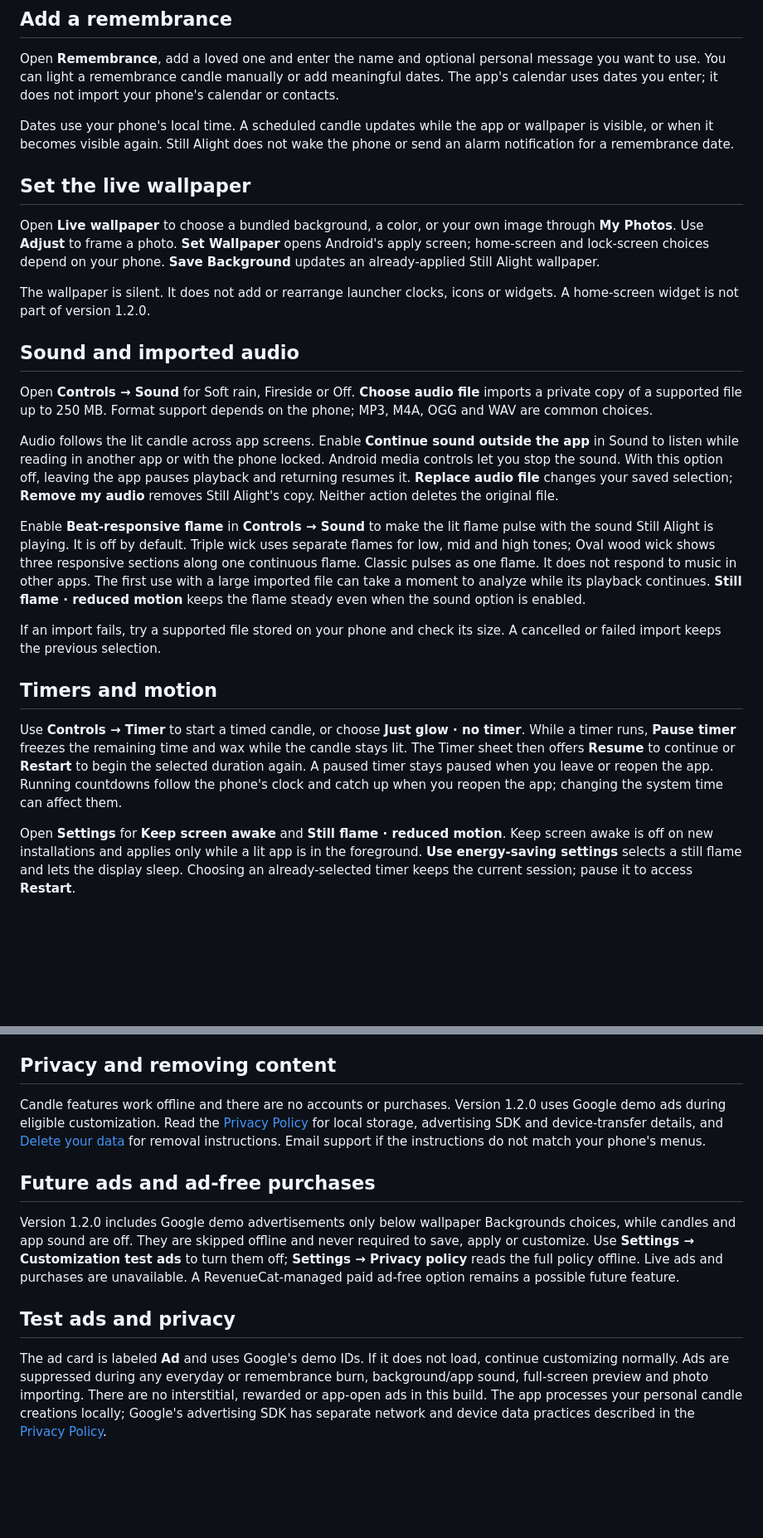
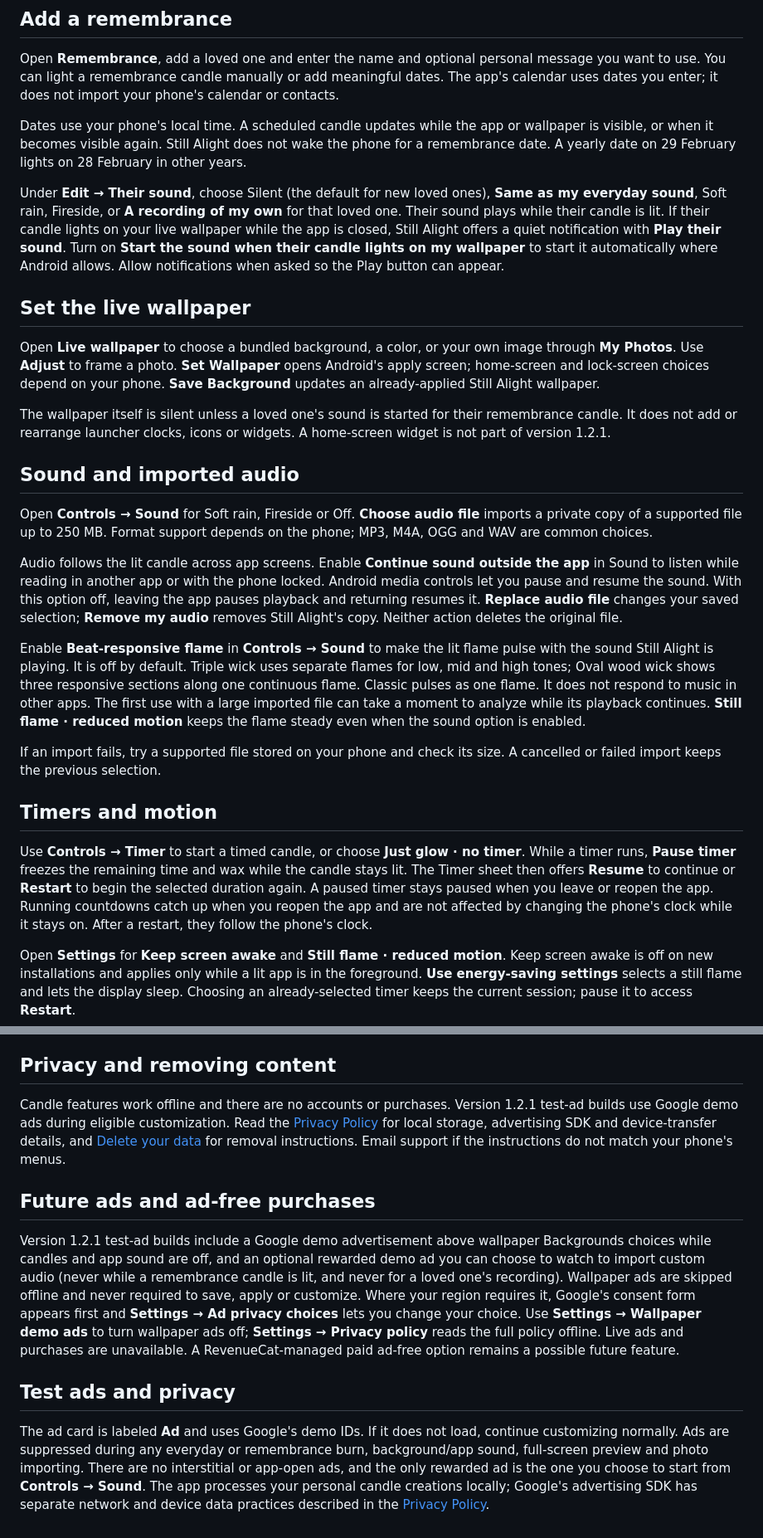
Before and after one commit to dxutakerxd/still-alight, a Markdown page: content/support.md, 2 parts joined by grey strips. Shown at 83% size. Drawn GitHub-style; blank space fills up the shorter version.

```diff
--- a/content/support.md
+++ b/content/support.md
@@ -18,19 +18,21 @@ Open **Style → Customize label → Quick label** for a template with a name, m
 
 Open **Remembrance**, add a loved one and enter the name and optional personal message you want to use. You can light a remembrance candle manually or add meaningful dates. The app's calendar uses dates you enter; it does not import your phone's calendar or contacts.
 
-Dates use your phone's local time. A scheduled candle updates while the app or wallpaper is visible, or when it becomes visible again. Still Alight does not wake the phone or send an alarm notification for a remembrance date.
+Dates use your phone's local time. A scheduled candle updates while the app or wallpaper is visible, or when it becomes visible again. Still Alight does not wake the phone for a remembrance date. A yearly date on 29 February lights on 28 February in other years.
+
+Under **Edit → Their sound**, choose Silent (the default for new loved ones), **Same as my everyday sound**, Soft rain, Fireside, or **A recording of my own** for that loved one. Their sound plays while their candle is lit. If their candle lights on your live wallpaper while the app is closed, Still Alight offers a quiet notification with **Play their sound**. Turn on **Start the sound when their candle lights on my wallpaper** to start it automatically where Android allows. Allow notifications when asked so the Play button can appear.
 
 ## Set the live wallpaper
 
 Open **Live wallpaper** to choose a bundled background, a color, or your own image through **My Photos**. Use **Adjust** to frame a photo. **Set Wallpaper** opens Android's apply screen; home-screen and lock-screen choices depend on your phone. **Save Background** updates an already-applied Still Alight wallpaper.
 
-The wallpaper is silent. It does not add or rearrange launcher clocks, icons or widgets. A home-screen widget is not part of version 1.2.0.
+The wallpaper itself is silent unless a loved one's sound is started for their remembrance candle. It does not add or rearrange launcher clocks, icons or widgets. A home-screen widget is not part of version 1.2.1.
 
 ## Sound and imported audio
 
 Open **Controls → Sound** for Soft rain, Fireside or Off. **Choose audio file** imports a private copy of a supported file up to 250 MB. Format support depends on the phone; MP3, M4A, OGG and WAV are common choices.
 
-Audio follows the lit candle across app screens. Enable **Continue sound outside the app** in Sound to listen while reading in another app or with the phone locked. Android media controls let you stop the sound. With this option off, leaving the app pauses playback and returning resumes it. **Replace audio file** changes your saved selection; **Remove my audio** removes Still Alight's copy. Neither action deletes the original file.
+Audio follows the lit candle across app screens. Enable **Continue sound outside the app** in Sound to listen while reading in another app or with the phone locked. Android media controls let you pause and resume the sound. With this option off, leaving the app pauses playback and returning resumes it. **Replace audio file** changes your saved selection; **Remove my audio** removes Still Alight's copy. Neither action deletes the original file.
 
 Enable **Beat-responsive flame** in **Controls → Sound** to make the lit flame pulse with the sound Still Alight is playing. It is off by default. Triple wick uses separate flames for low, mid and high tones; Oval wood wick shows three responsive sections along one continuous flame. Classic pulses as one flame. It does not respond to music in other apps. The first use with a large imported file can take a moment to analyze while its playback continues. **Still flame · reduced motion** keeps the flame steady even when the sound option is enabled.
 
@@ -38,7 +40,7 @@ If an import fails, try a supported file stored on your phone and check its size
 
 ## Timers and motion
 
-Use **Controls → Timer** to start a timed candle, or choose **Just glow · no timer**. While a timer runs, **Pause timer** freezes the remaining time and wax while the candle stays lit. The Timer sheet then offers **Resume** to continue or **Restart** to begin the selected duration again. A paused timer stays paused when you leave or reopen the app. Running countdowns follow the phone's clock and catch up when you reopen the app; changing the system time can affect them.
+Use **Controls → Timer** to start a timed candle, or choose **Just glow · no timer**. While a timer runs, **Pause timer** freezes the remaining time and wax while the candle stays lit. The Timer sheet then offers **Resume** to continue or **Restart** to begin the selected duration again. A paused timer stays paused when you leave or reopen the app. Running countdowns catch up when you reopen the app and are not affected by changing the phone's clock while it stays on. After a restart, they follow the phone's clock.
 
 Open **Settings** for **Keep screen awake** and **Still flame · reduced motion**. Keep screen awake is off on new installations and applies only while a lit app is in the foreground. **Use energy-saving settings** selects a still flame and lets the display sleep. Choosing an already-selected timer keeps the current session; pause it to access **Restart**.
 
@@ -50,12 +52,12 @@ Restoring replaces the app's current saved content after validating the backup.
 
 ## Privacy and removing content
 
-Candle features work offline and there are no accounts or purchases. Version 1.2.0 uses Google demo ads during eligible customization. Read the [Privacy Policy](privacy.md) for local storage, advertising SDK and device-transfer details, and [Delete your data](delete-data.md) for removal instructions. Email support if the instructions do not match your phone's menus.
+Candle features work offline and there are no accounts or purchases. Version 1.2.1 test-ad builds use Google demo ads during eligible customization. Read the [Privacy Policy](privacy.md) for local storage, advertising SDK and device-transfer details, and [Delete your data](delete-data.md) for removal instructions. Email support if the instructions do not match your phone's menus.
 
 ## Future ads and ad-free purchases
 
-Version 1.2.0 includes Google demo advertisements only below wallpaper Backgrounds choices, while candles and app sound are off. They are skipped offline and never required to save, apply or customize. Use **Settings → Customization test ads** to turn them off; **Settings → Privacy policy** reads the full policy offline. Live ads and purchases are unavailable. A RevenueCat-managed paid ad-free option remains a possible future feature.
+Version 1.2.1 test-ad builds include a Google demo advertisement above wallpaper Backgrounds choices while candles and app sound are off, and an optional rewarded demo ad you can choose to watch to import custom audio (never while a remembrance candle is lit, and never for a loved one's recording). Wallpaper ads are skipped offline and never required to save, apply or customize. Where your region requires it, Google's consent form appears first and **Settings → Ad privacy choices** lets you change your choice. Use **Settings → Wallpaper demo ads** to turn wallpaper ads off; **Settings → Privacy policy** reads the full policy offline. Live ads and purchases are unavailable. A RevenueCat-managed paid ad-free option remains a possible future feature.
 
 ## Test ads and privacy
 
-The ad card is labeled **Ad** and uses Google's demo IDs. If it does not load, continue customizing normally. Ads are suppressed during any everyday or remembrance burn, background/app sound, full-screen preview and photo importing. There are no interstitial, rewarded or app-open ads in this build. The app processes your personal candle creations locally; Google's advertising SDK has separate network and device data practices described in the [Privacy Policy](privacy.md).
+The ad card is labeled **Ad** and uses Google's demo IDs. If it does not load, continue customizing normally. Ads are suppressed during any everyday or remembrance burn, background/app sound, full-screen preview and photo importing. There are no interstitial or app-open ads, and the only rewarded ad is the one you choose to start from **Controls → Sound**. The app processes your personal candle creations locally; Google's advertising SDK has separate network and device data practices described in the [Privacy Policy](privacy.md).
```
Also changed, not shown: other parts of content/support.md (+1 -1 lines), content/delete-data.md (+4 -3 lines), content/privacy.md (+23 -11 lines).
